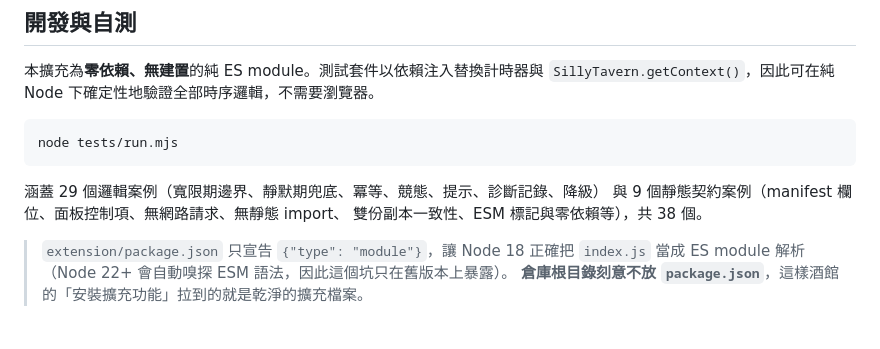
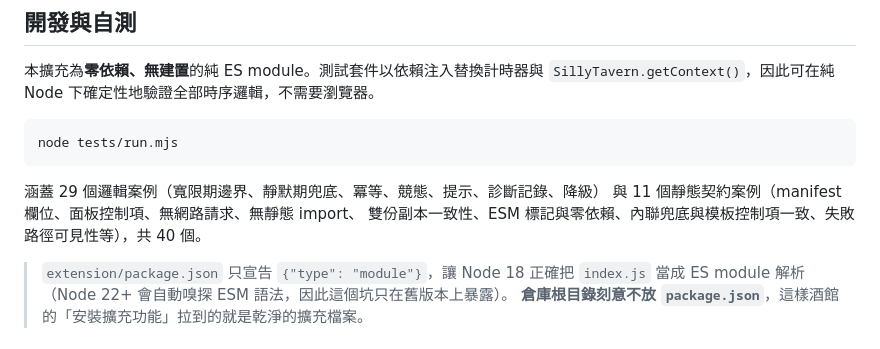
Before and after one commit to hong-tu25/sillytavern-gen-guard, a Markdown page: README.zh-TW.md, the part around the change. Drawn GitHub-style.

````diff
--- a/README.zh-TW.md
+++ b/README.zh-TW.md
@@ -134,8 +134,8 @@ node tests/run.mjs
 ```
 
 涵蓋 29 個邏輯案例（寬限期邊界、靜默期兜底、冪等、競態、提示、診斷記錄、降級）
-與 9 個靜態契約案例（manifest 欄位、面板控制項、無網路請求、無靜態 import、
-雙份副本一致性、ESM 標記與零依賴等），共 38 個。
+與 11 個靜態契約案例（manifest 欄位、面板控制項、無網路請求、無靜態 import、
+雙份副本一致性、ESM 標記與零依賴、內聯兜底與模板控制項一致、失敗路徑可見性等），共 40 個。
 
 > `extension/package.json` 只宣告 `{"type": "module"}`，讓 Node 18 正確把 `index.js`
 > 當成 ES module 解析（Node 22+ 會自動嗅探 ESM 語法，因此這個坑只在舊版本上暴露）。
````
Also changed, not shown: README.en.md (+3 -2 lines), README.md (+2 -2 lines).
